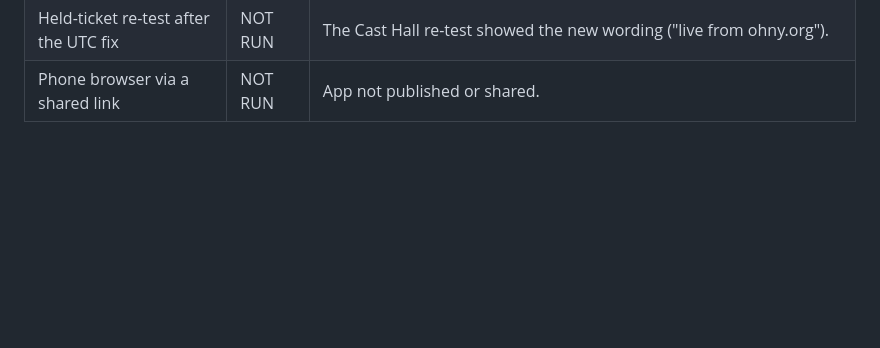
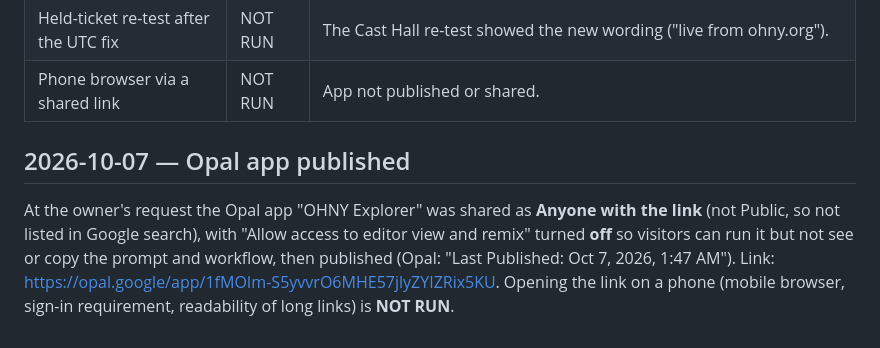
Before and after one commit to dnaidionov/OHNY-skills, a Markdown page: docs/test-results.md, the part around the change. Drawn GitHub-style; blank space fills up the shorter version.

Commit message:
Record Opal app publication
Co-Authored-By: Claude Opus 5.5 <noreply@anthropic.com>

```diff
--- a/docs/test-results.md
+++ b/docs/test-results.md
@@ -250,3 +250,7 @@ Same app and setup as the previous entry (editor Preview, desktop Chrome; not a
 | Service unreachable (backup URL, then "can't see live information", list nothing) | NOT RUN | Would need production down or a deliberately broken URL in the Opal step. The rule is in the prompt and covered by a text test only. |
 | Held-ticket re-test after the UTC fix | NOT RUN | The Cast Hall re-test showed the new wording ("live from ohny.org"). |
 | Phone browser via a shared link | NOT RUN | App not published or shared. |
+
+## 2026-10-07 — Opal app published
+
+At the owner's request the Opal app "OHNY Explorer" was shared as **Anyone with the link** (not Public, so not listed in Google search), with "Allow access to editor view and remix" turned **off** so visitors can run it but not see or copy the prompt and workflow, then published (Opal: "Last Published: Oct 7, 2026, 1:47 AM"). Link: https://opal.google/app/1fMOIm-S5yvvrO6MHE57jlyZYIZRix5KU. Opening the link on a phone (mobile browser, sign-in requirement, readability of long links) is **NOT RUN**.
```
